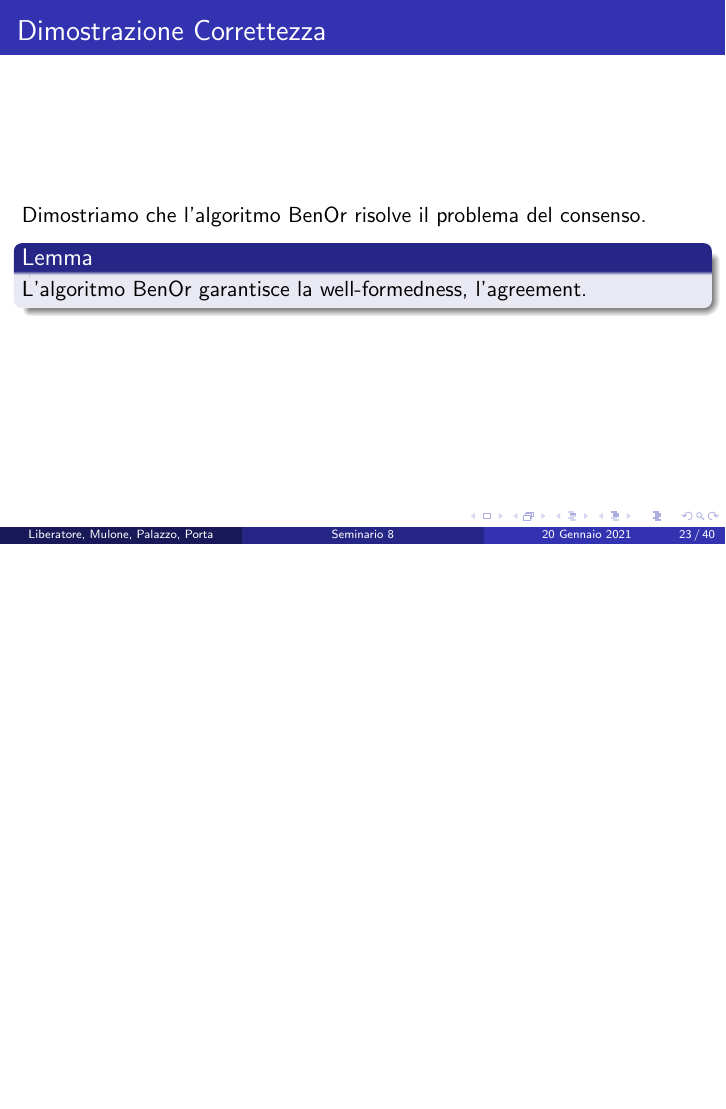
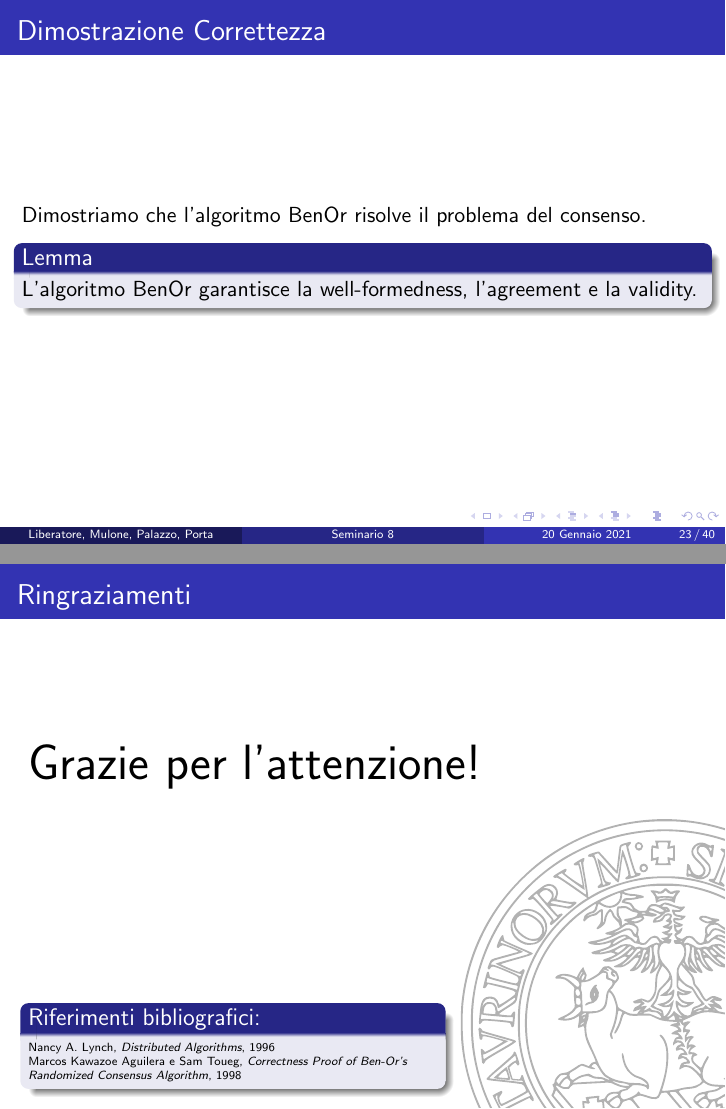
Before and after one commit to stefa168/seminario_mcad, LaTeX slides (src/main.tex): page 25 of 55 before the commit and pages 25 and 56 of 56 after it, the two joined at a grey line, the shorter picture padded with empty space. Compiled offline with pdfLaTeX.

Commit message:
Updated main.tex

```diff
--- a/src/main.tex
+++ b/src/main.tex
@@ -1,6 +1,8 @@
 \documentclass{beamer}
 \usetheme{Madrid}
 
+\usepackage{geometry}
+\usepackage{scrextend}
 \usepackage[absolute, overlay]{textpos}
 \usepackage[utf8]{inputenc}
 \usepackage{svg}
@@ -17,6 +19,13 @@
 \author[Liberatore, Mulone, Palazzo, Porta]{Daniele Liberatore, Alberto Mulone, \\ Matteo Palazzo, Stefano Porta}
 \institute[]{Università degli Studi di Torino}
 \date{20 Gennaio 2021}
+
+\hypersetup{
+  pdfauthor={Daniele Liberatore, Alberto Mulone, Stefano Porta, Matteo Palazzo},
+  pdftitle={Impossibilità del consenso nel modello a rete asincrono: una soluzione randomizzata},
+  pdfproducer={LaTeX with hyperref},
+  pdfcreator={latexmk}
+}
 
 \begin{document}
 {
@@ -365,7 +374,7 @@
     Dimostriamo che l'algoritmo BenOr risolve il problema del consenso.
 
     \begin{block}{Lemma}
-        L'algoritmo BenOr garantisce la well-formedness, l'agreement.
+        L'algoritmo BenOr garantisce la well-formedness, l'agreement e la validity.
     \end{block}
 \end{frame}
 
@@ -554,4 +563,26 @@
     E all'infinito questo valore diventa pari a 1. Ovvero si ha che con probabilità 1, eventualmente tutti i processi decidono.
 \end{frame}
 
+{
+    \beamertemplatenavigationsymbolsempty
+    \setbeamertemplate{footline}{}
+    \usebackgroundtemplate{
+        \adjustbox{trim=-8cm 0 0 -4.5cm}{
+            \transparent{0.3}\includesvg[scale=0.4,keepaspectratio=true]{unito-logo.svg}
+        }
+    }
+    \begin{frame}{Ringraziamenti}
+    \begin{textblock*}{\textwidth}(5mm, 32mm)
+        \Huge Grazie per l'attenzione!
+    \end{textblock*}
+    \begin{textblock*}{0.6\textwidth}(5mm, 75mm)
+        \begin{block}{Riferimenti bibliografici:}
+            \tiny Nancy A. Lynch, \textit{Distributed Algorithms}, 1996 \\
+            Marcos Kawazoe Aguilera e Sam Toueg, \textit{Correctness Proof of Ben-Or’s Randomized Consensus Algorithm}, 1998
+        \end{block}
+    \end{textblock*}
+    \end{frame}
+    \addtocounter{framenumber}{-1}
+}
+
 \end{document}
```
Also changed, not shown: src/main.tex (26 more changed lines).
